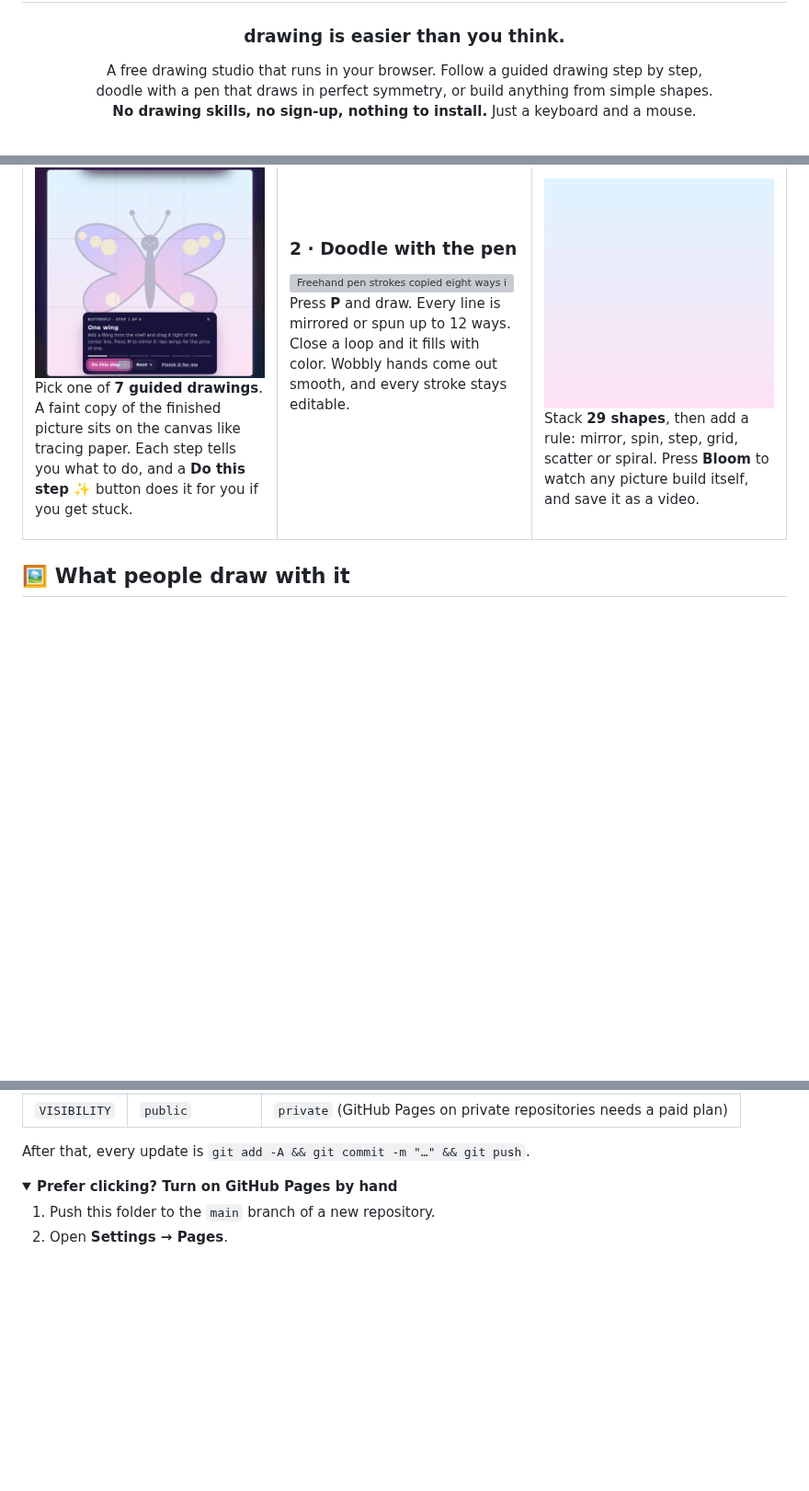
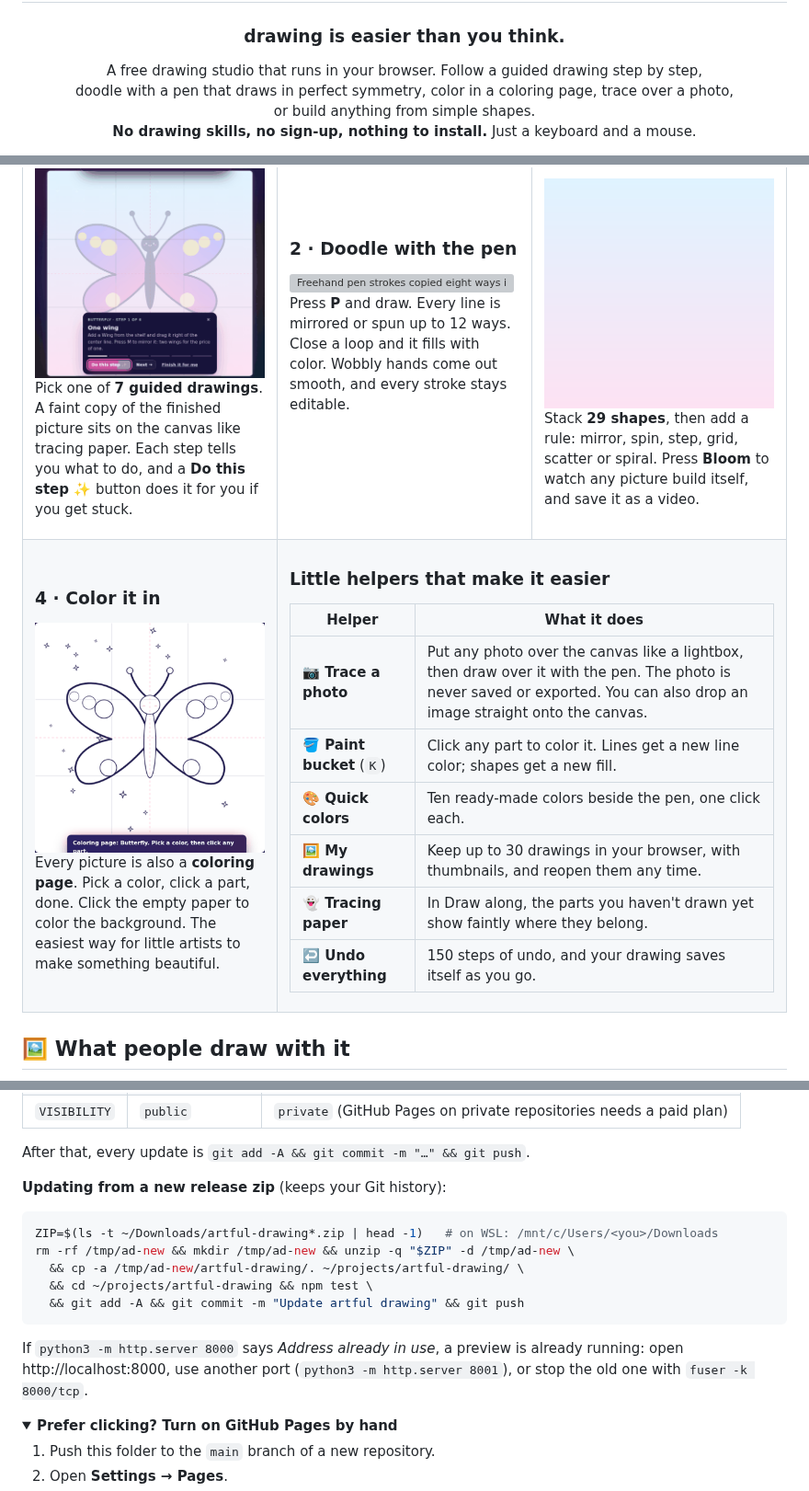
Before and after one commit to Normansrule/artful-drawing, a Markdown page: README.md, 3 parts joined by grey strips. Shown at 92% size. GitHub-like rendering; pictures changed too: docs/media/color-in.gif (added); folded sections open; blank space fills up the shorter version; grey boxes are pictures that could not be loaded.

Commit message:
Color it in, paint bucket, trace a photo, My drawings, README links fixed

````diff
--- a/README.md
+++ b/README.md
@@ -7,6 +7,7 @@
 ### drawing is easier than you think.
 
 A free drawing studio that runs in your browser. Follow a guided drawing step by step,<br>
-doodle with a pen that draws in perfect symmetry, or build anything from simple shapes.<br>
+doodle with a pen that draws in perfect symmetry, color in a coloring page, trace over a photo,<br>
+or build anything from simple shapes.<br>
 **No drawing skills, no sign-up, nothing to install.** Just a keyboard and a mouse.
 
@@ -60,3 +62,26 @@ Stack **29 shapes**, then add a rule: mirror, spin, step, grid, scatter or spira
 
 </td>
 </tr>
+<tr>
+<td width="33%" valign="top">
+
+### 4 · Color it in
+
+<img src="docs/media/color-in.gif" alt="A butterfly coloring page being filled in, one click per part" width="100%">
+
+Every picture is also a **coloring page**. Pick a color, click a part, done. Click the empty paper to color the background. The easiest way for little artists to make something beautiful.
+
+</td>
+<td width="67%" colspan="2" valign="top">
+
+### Little helpers that make it easier
+
+| Helper | What it does |
+|---|---|
+| **📷 Trace a photo** | Put any photo over the canvas like a lightbox, then draw over it with the pen. The photo is never saved or exported. You can also drop an image straight onto the canvas. |
+| **🪣 Paint bucket** (`K`) | Click any part to color it. Lines get a new line color; shapes get a new fill. |
+| **🎨 Quick colors** | Ten ready-made colors beside the pen, one click each. |
+| **🖼 My drawings** | Keep up to 30 drawings in your browser, with thumbnails, and reopen them any time. |
+| **👻 Tracing paper** | In Draw along, the parts you haven't drawn yet show faintly where they belong. |
+| **↩️ Undo everything** | 150 steps of undo, and your drawing saves itself as you go. |
+
@@ -200,6 +242,18 @@ GH_OWNER=your-github-name bash scripts/publish.sh
 
 After that, every update is `git add -A && git commit -m "…" && git push`.
 
+**Updating from a new release zip** (keeps your Git history):
+
+```bash
+ZIP=$(ls -t ~/Downloads/artful-drawing*.zip | head -1)   # on WSL: /mnt/c/Users/<you>/Downloads
+rm -rf /tmp/ad-new && mkdir /tmp/ad-new && unzip -q "$ZIP" -d /tmp/ad-new \
+  && cp -a /tmp/ad-new/artful-drawing/. ~/projects/artful-drawing/ \
+  && cd ~/projects/artful-drawing && npm test \
+  && git add -A && git commit -m "Update artful drawing" && git push
+```
+
+If `python3 -m http.server 8000` says *Address already in use*, a preview is already running: open http://localhost:8000, use another port (`python3 -m http.server 8001`), or stop the old one with `fuser -k 8000/tcp`.
+
 <details>
 <summary><b>Prefer clicking? Turn on GitHub Pages by hand</b></summary>
 
````
Also changed, not shown: other parts of README.md (+32 -12 lines), docs/screenshots/color-in.png (added), docs/screenshots/three-ways.png, 10 other files.
